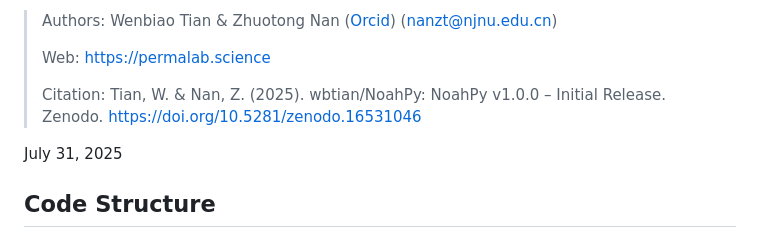
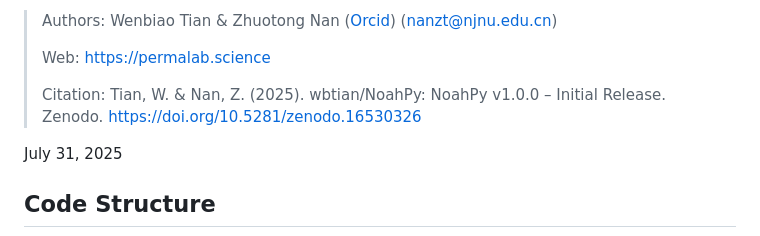
Before and after one commit to CUG-hydro/NoahPy, a Markdown page: README.md, the part around the change. Drawn GitHub-style.

```diff
--- a/README.md
+++ b/README.md
@@ -13,7 +13,7 @@ A technical documentation, including a brief introduction to the theoretical bas
 >
 > Web: [https://permalab.science](https://permalab.science)
 >
-> Citation: Tian, W. & Nan, Z. (2025). wbtian/NoahPy: NoahPy v1.0.0 – Initial Release. Zenodo. [https://doi.org/10.5281/zenodo.16531046](https://doi.org/10.5281/zenodo.16531046)
+> Citation: Tian, W. & Nan, Z. (2025). wbtian/NoahPy: NoahPy v1.0.0 – Initial Release. Zenodo. [https://doi.org/10.5281/zenodo.16530326](https://doi.org/10.5281/zenodo.16530326)
 
 July 31, 2025
 
```
